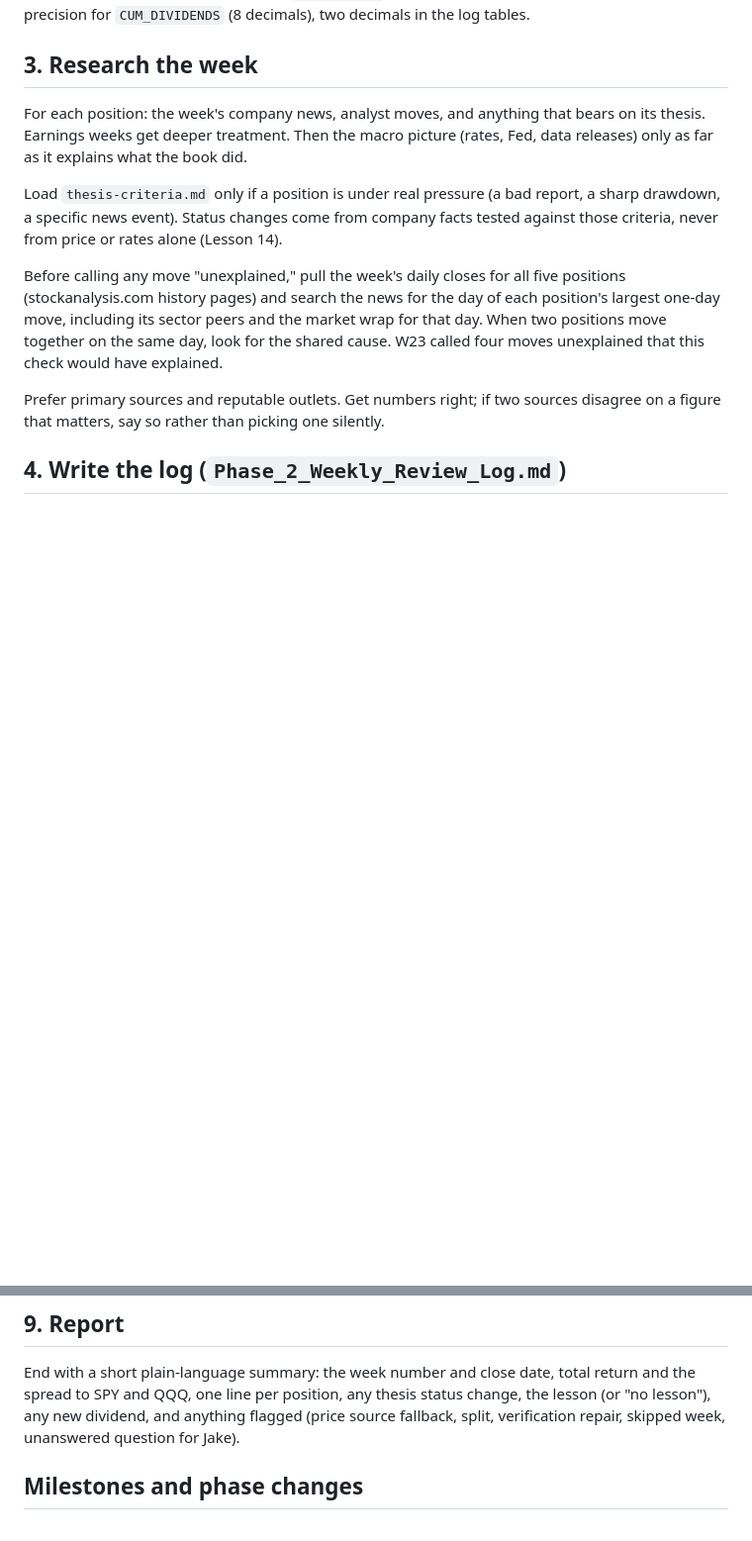
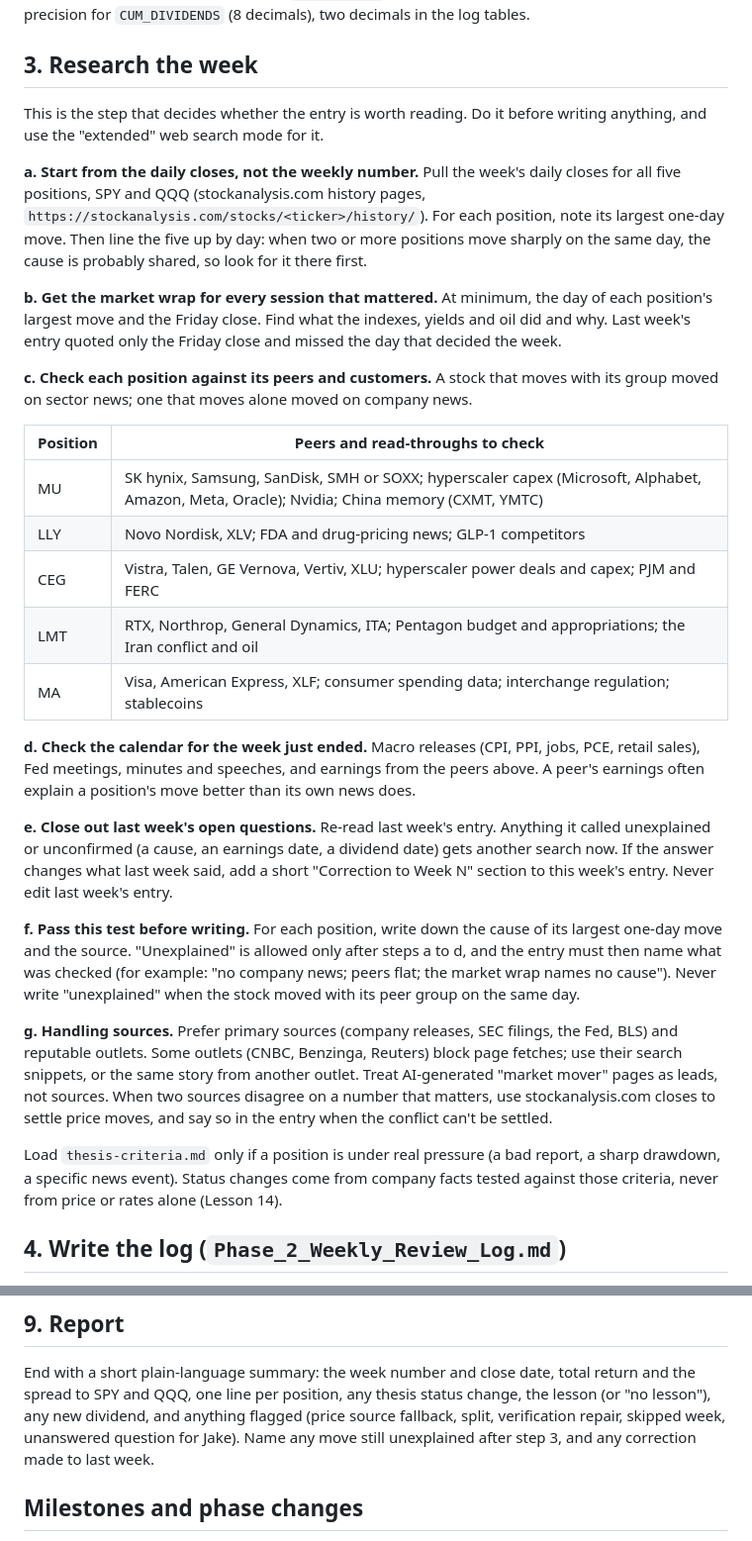
Before and after one commit to jakeworcester-byte/pf-lessons, a Markdown page: WEEKLY_UPDATE.md, 2 parts joined by grey strips. Shown at 99% size. Rendered like a GitHub page; blank space fills up the shorter version.

Commit message:
Weekly procedure: make the research step a checklist
Co-Authored-By: Claude Opus 5.5 <noreply@anthropic.com>
Claude-Session: https://claude.ai/code/session_01YBQ6ovSjpj8MEtehaYhZ3d

```diff
--- a/WEEKLY_UPDATE.md
+++ b/WEEKLY_UPDATE.md
@@ -66,22 +66,56 @@ log tables.
 
 ## 3. Research the week
 
-For each position: the week's company news, analyst moves, and anything that bears on
-its thesis. Earnings weeks get deeper treatment. Then the macro picture (rates, Fed,
-data releases) only as far as it explains what the book did.
+This is the step that decides whether the entry is worth reading. Do it before writing
+anything, and use the "extended" web search mode for it.
+
+**a. Start from the daily closes, not the weekly number.** Pull the week's daily closes
+for all five positions, SPY and QQQ (stockanalysis.com history pages,
+`https://stockanalysis.com/stocks/<ticker>/history/`). For each position, note its
+largest one-day move. Then line the five up by day: when two or more positions move
+sharply on the same day, the cause is probably shared, so look for it there first.
+
+**b. Get the market wrap for every session that mattered.** At minimum, the day of each
+position's largest move and the Friday close. Find what the indexes, yields and oil did
+and why. Last week's entry quoted only the Friday close and missed the day that
+decided the week.
+
+**c. Check each position against its peers and customers.** A stock that moves with its
+group moved on sector news; one that moves alone moved on company news.
+
+| Position | Peers and read-throughs to check |
+|----------|----------------------------------|
+| MU | SK hynix, Samsung, SanDisk, SMH or SOXX; hyperscaler capex (Microsoft, Alphabet, Amazon, Meta, Oracle); Nvidia; China memory (CXMT, YMTC) |
+| LLY | Novo Nordisk, XLV; FDA and drug-pricing news; GLP-1 competitors |
+| CEG | Vistra, Talen, GE Vernova, Vertiv, XLU; hyperscaler power deals and capex; PJM and FERC |
+| LMT | RTX, Northrop, General Dynamics, ITA; Pentagon budget and appropriations; the Iran conflict and oil |
+| MA | Visa, American Express, XLF; consumer spending data; interchange regulation; stablecoins |
+
+**d. Check the calendar for the week just ended.** Macro releases (CPI, PPI, jobs, PCE,
+retail sales), Fed meetings, minutes and speeches, and earnings from the peers above.
+A peer's earnings often explain a position's move better than its own news does.
+
+**e. Close out last week's open questions.** Re-read last week's entry. Anything it
+called unexplained or unconfirmed (a cause, an earnings date, a dividend date) gets
+another search now. If the answer changes what last week said, add a short
+"Correction to Week N" section to this week's entry. Never edit last week's entry.
+
+**f. Pass this test before writing.** For each position, write down the cause of its
+largest one-day move and the source. "Unexplained" is allowed only after steps a to d,
+and the entry must then name what was checked (for example: "no company news; peers
+flat; the market wrap names no cause"). Never write "unexplained" when the stock moved
+with its peer group on the same day.
+
+**g. Handling sources.** Prefer primary sources (company releases, SEC filings, the Fed,
+BLS) and reputable outlets. Some outlets (CNBC, Benzinga, Reuters) block page fetches;
+use their search snippets, or the same story from another outlet. Treat AI-generated
+"market mover" pages as leads, not sources. When two sources disagree on a number
+that matters, use stockanalysis.com closes to settle price moves, and say so in the
+entry when the conflict can't be settled.
 
 Load `thesis-criteria.md` only if a position is under real pressure (a bad report, a
 sharp drawdown, a specific news event). Status changes come from company facts tested
 against those criteria, never from price or rates alone (Lesson 14).
-
-Before calling any move "unexplained," pull the week's daily closes for all five
-positions (stockanalysis.com history pages) and search the news for the day of each
-position's largest one-day move, including its sector peers and the market wrap for
-that day. When two positions move together on the same day, look for the shared cause.
-W23 called four moves unexplained that this check would have explained.
-
-Prefer primary sources and reputable outlets. Get numbers right; if two sources
-disagree on a figure that matters, say so rather than picking one silently.
 
 ## 4. Write the log (`Phase_2_Weekly_Review_Log.md`)
 
@@ -173,7 +207,8 @@ the deploy: within about three minutes,
 End with a short plain-language summary: the week number and close date, total return
 and the spread to SPY and QQQ, one line per position, any thesis status change, the
 lesson (or "no lesson"), any new dividend, and anything flagged (price source
-fallback, split, verification repair, skipped week, unanswered question for Jake).
+fallback, split, verification repair, skipped week, unanswered question for Jake). Name
+any move still unexplained after step 3, and any correction made to last week.
 
 ## Milestones and phase changes
 
```
